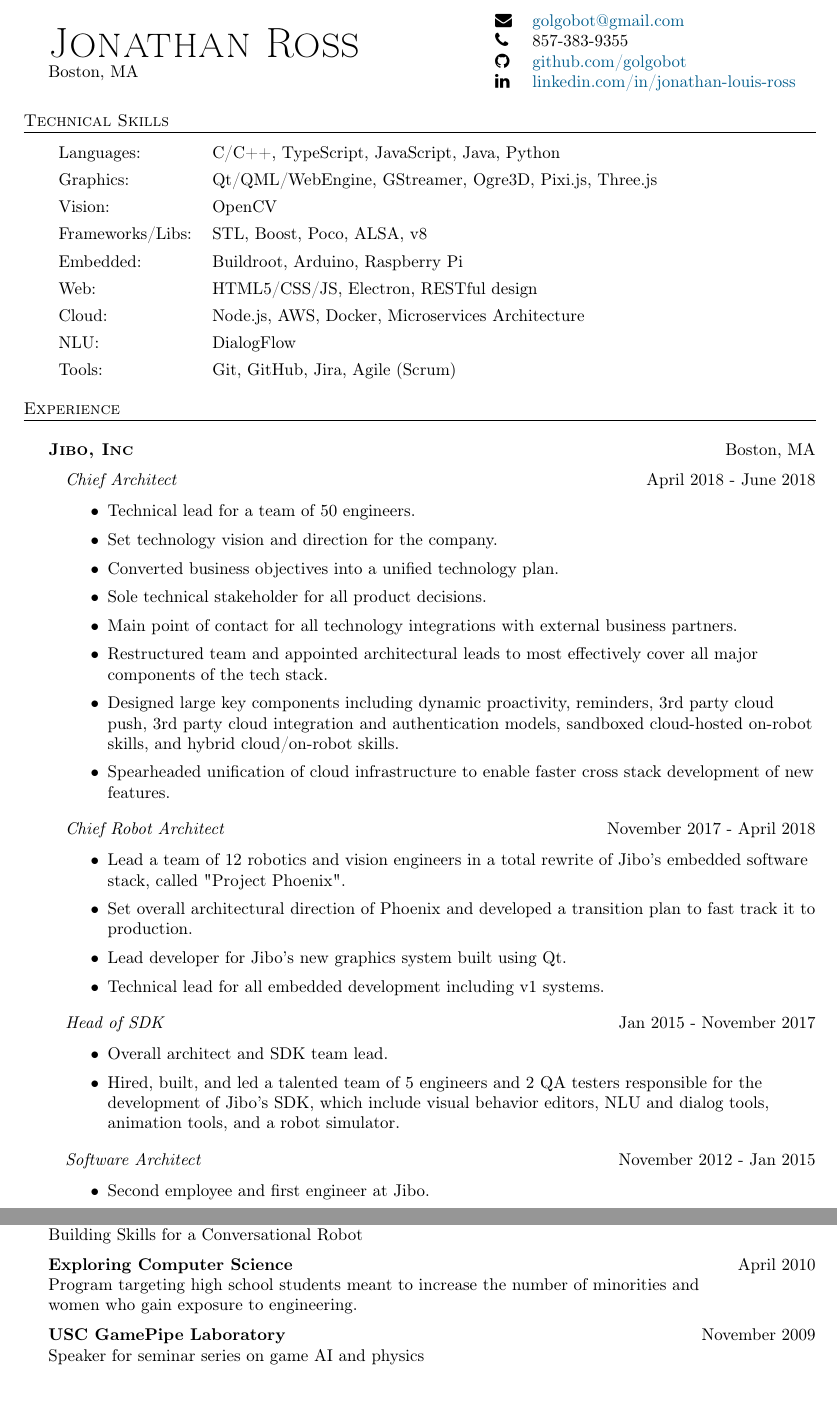
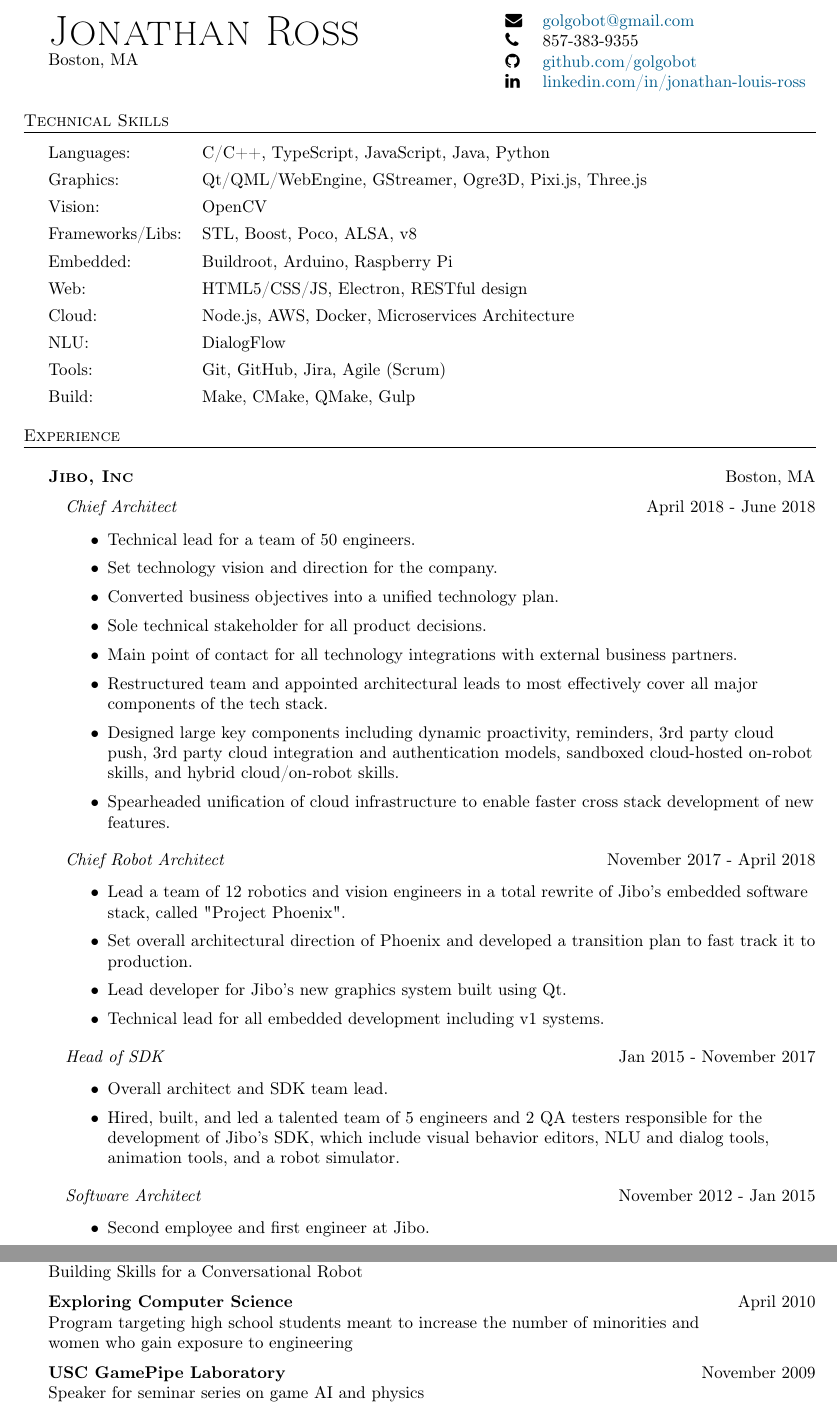
Before and after one commit to golgobot/resume, a LaTeX CV (resume.tex): two parts of pages 1 and 3 of 3, joined at a grey line, cut so that both start at the same text. Compiled offline with pdfLaTeX.

Commit message:
Added build section to technical skills

```diff
--- a/resume.tex
+++ b/resume.tex
@@ -21,6 +21,7 @@
 \raggedright
 \hypersetup{linkcolor=blue,citecolor=blue,filecolor=black,urlcolor=MidnightBlue}
 \def\bull{\vrule height 0.8ex width .7ex depth -.1ex }
+\pagestyle{plain}
 
 % DEFINITIONS FOR RESUME %%%%%%%%%%%%%%%%%%%%%%%
 
@@ -83,12 +84,13 @@
 %==== Profile ====%
 
 \begin{minipage}[t]{0.5\textwidth}
+    \vspace{-24pt}
     {\Huge\scshape{Jonathan Ross}}\\
     Boston, MA
 \end{minipage}
 \begin{minipage}[t]{0.48\textwidth}
     \flushright
-    \begin{tabular}[h]{ll}
+    \begin{tabular}[h]{ll@{}}
         \faEnvelope & \href{mailto:golgobot@gmail.com}{golgobot@gmail.com}\\
         \faPhone    & 857-383-9355\\
         \faGithub   & \href{http://www.github.com/golgobot}{github.com/golgobot}\\
@@ -99,10 +101,9 @@
 
 \vspace{4mm}
 
-%==== Skills ====%
+%==== Technical Skills ====%
 \header{Technical Skills}
-\begin{tabular}[h]{ll}
-
+\begin{tabular}[h]{@{}ll}
 Languages: &            C/C++, TypeScript, JavaScript, Java, Python\\[4pt]
 Graphics: &             Qt/QML/WebEngine, GStreamer, Ogre3D, Pixi.js, Three.js\\[4pt]
 Vision: &               OpenCV\\[4pt]
@@ -111,8 +112,8 @@
 Web: &                  HTML5/CSS/JS, Electron, RESTful design\\[4pt]
 Cloud: &                Node.js, AWS, Docker, Microservices Architecture\\[4pt]
 NLU: &                  DialogFlow\\[4pt]
-Tools: &                Git, GitHub, Jira, Agile (Scrum)
-
+Tools: &                Git, GitHub, Jira, Agile (Scrum)\\[4pt]
+Build: &                Make, CMake, QMake, Gulp
 \end{tabular}
 
 \vspace{4mm}
```
Also changed, not shown: resume.pdf, resume.tex (4 more changed lines).
